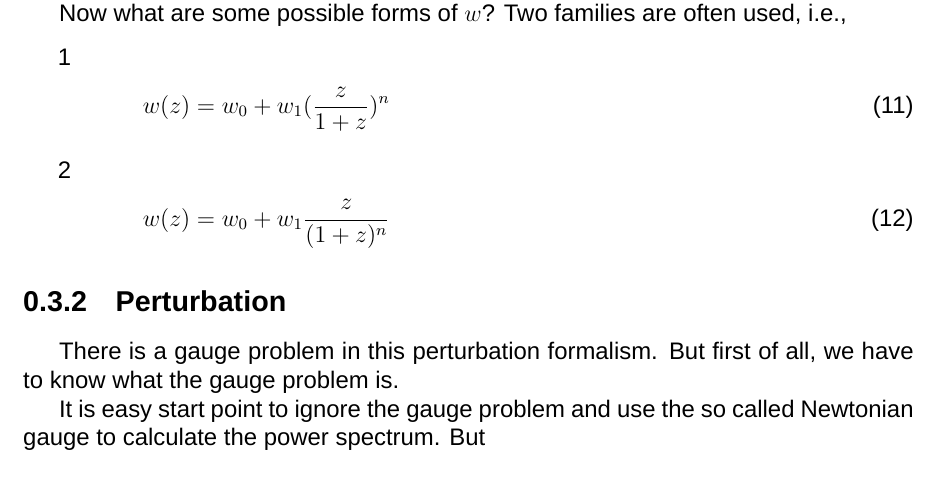
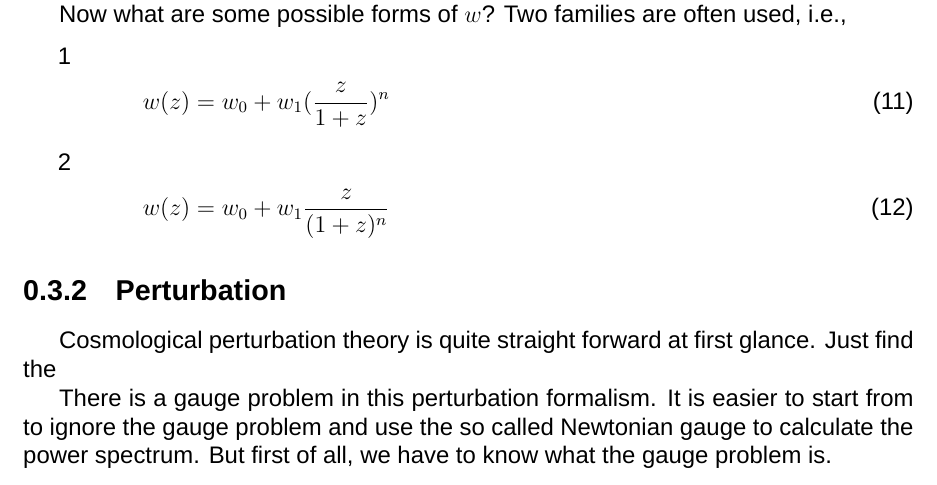
Before and after one commit to CosmologyTaskForce/PowerSpectrum, a LaTeX book (Source/WhatisPowerSpectrum/WhatisPowerSpectrum.tex): part of page 3 of 4, cut so that both start at the same text. Compiled offline with XeLaTeX; a missing font is replaced by an installed copy or a similar font.

Commit message:
Start of perturbation theory

```diff
--- a/Source/WhatisPowerSpectrum/WhatisPowerSpectrum.tex
+++ b/Source/WhatisPowerSpectrum/WhatisPowerSpectrum.tex
@@ -200,9 +200,10 @@ w(z) = w_0 + w_1 \frac{z}{(1+z)^n}
 
 \subsection{Perturbation}
 
-There is a gauge problem in this perturbation formalism. But first of all, we have to know what the gauge problem is.
+Cosmological perturbation theory is quite straight forward at first glance. Just find the
 
-It is easy start point to ignore the gauge problem and use the so called Newtonian gauge to calculate the power spectrum. But
+There is a gauge problem in this perturbation formalism. It is easier to start from to ignore the gauge problem and use the so called Newtonian gauge to calculate the power spectrum. But first of all, we have to know what the gauge problem is.
+
 
 
 
```
Also changed, not shown: 1 other file.
